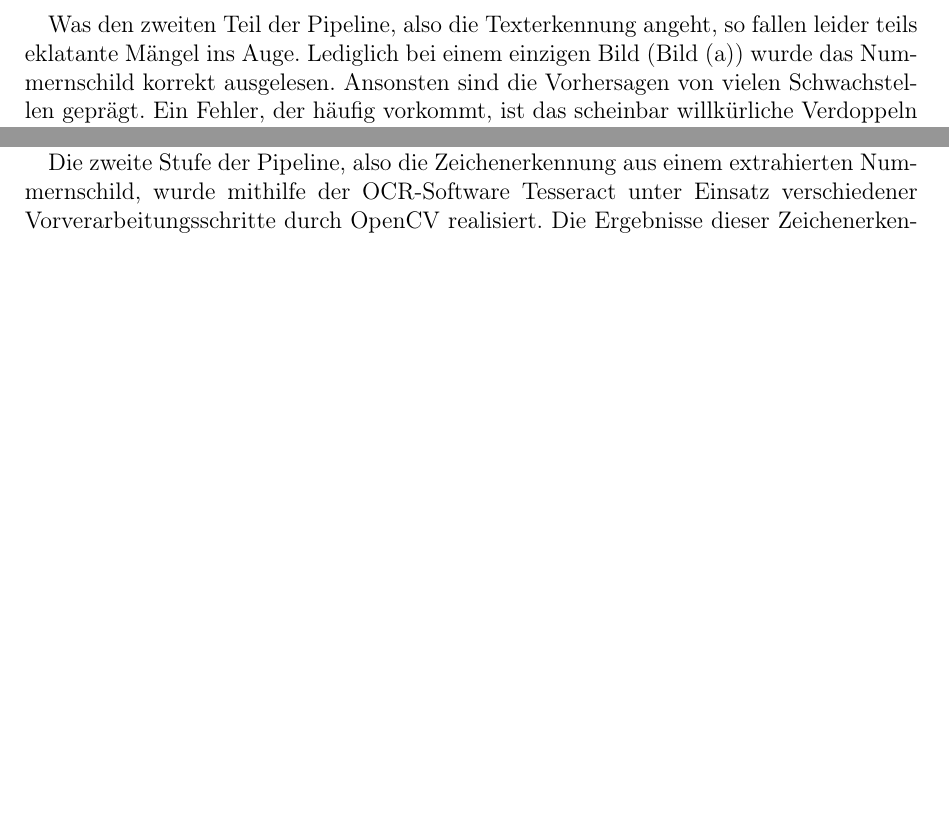
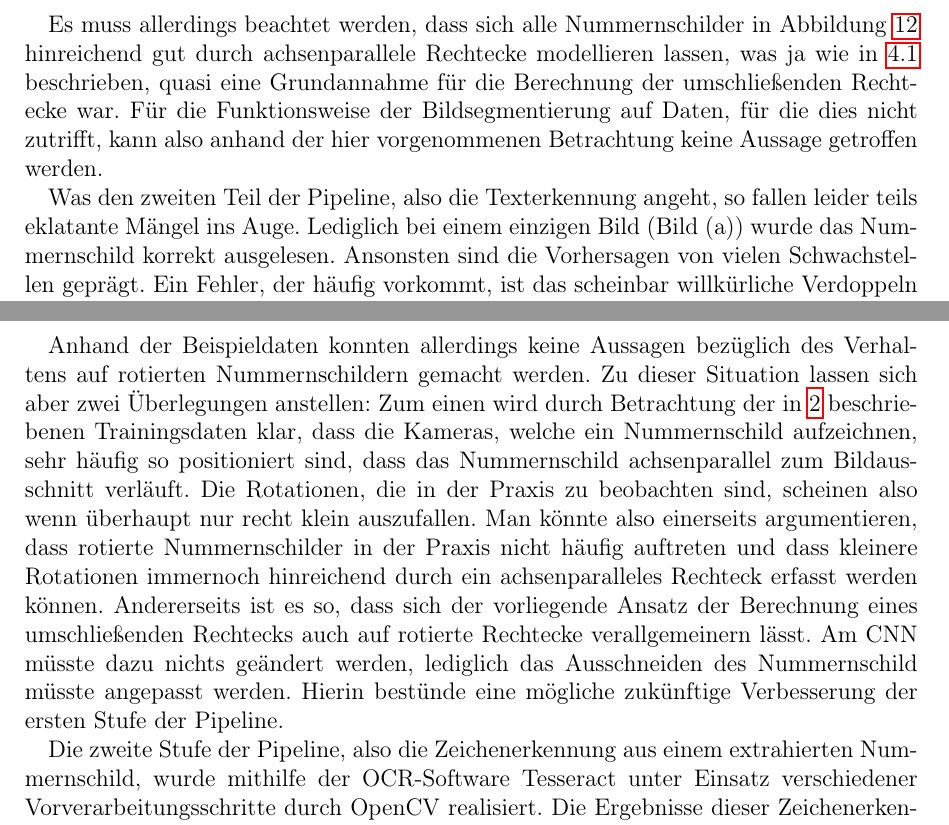
Before and after one commit to chr-peters/fallstudien_2_berichte, a LaTeX document (license_plate_recognition/bericht_projekt_2_christian_peters.tex, which reads license_plate_recognition/abschnitte/ergebnisse.tex, license_plate_recognition/abschnitte/zusammenfassung.tex): two parts of pages 19 and 20 of 24 before the commit and two parts of pages 19 and 21 of 24 after it, joined at a grey line, cut at the place of the change, the shorter picture padded with empty space. Compiled offline with pdfLaTeX.

Commit message:
Diskussion rotierte Nummernschilder

```diff
--- a/license_plate_recognition/abschnitte/ergebnisse.tex
+++ b/license_plate_recognition/abschnitte/ergebnisse.tex
@@ -65,6 +65,15 @@ sehr vielversprechende Technologie handeln k\"onnte, was das Auffinden
 der Nummernschilder angeht.
 Die Vorhersagen k\"onnen also als proof-of-concept f\"ur den ersten
 Teil der Pipeline dienen.
+
+Es muss allerdings beachtet werden, dass sich alle Nummernschilder in
+Abbildung~\ref{fig:modellvorhersagen} hinreichend gut durch
+achsenparallele Rechtecke modellieren lassen, was ja wie
+in~\ref{sec:bildsegmentierung} beschrieben, quasi eine Grundannahme f\"ur
+die Berechnung der umschlie{\ss}enden Rechtecke war.
+F\"ur die Funktionsweise der Bildsegmentierung auf Daten, f\"ur die dies
+nicht zutrifft, kann also anhand der hier vorgenommenen Betrachtung
+keine Aussage getroffen werden.
 
 Was den zweiten Teil der Pipeline, also die Texterkennung angeht, so
 fallen leider teils eklatante M\"angel ins Auge.
--- a/license_plate_recognition/abschnitte/zusammenfassung.tex
+++ b/license_plate_recognition/abschnitte/zusammenfassung.tex
@@ -19,8 +19,26 @@ noch zum early stopping verwendet wurden, konnte jedes der Nummernschilder
 korrekt vom CNN erkannt werden. Selbst schwierige Lichtverh\"altnisse schienen
 f\"ur das neuronale Netz kein Problem zu sein.
 
+Anhand der Beispieldaten konnten allerdings keine Aussagen bez\"uglich
+des Verhaltens auf rotierten Nummernschildern gemacht werden.
+Zu dieser Situation lassen sich aber zwei \"Uberlegungen anstellen:
+Zum einen wird durch Betrachtung der in~\ref{sec:Datenbeschreibung}
+beschriebenen Trainingsdaten klar, dass die Kameras, welche ein Nummernschild
+aufzeichnen, sehr h\"aufig so positioniert sind, dass das Nummernschild
+achsenparallel zum Bildausschnitt verl\"auft. Die Rotationen, die in der
+Praxis zu beobachten sind, scheinen also wenn \"uberhaupt nur recht
+klein auszufallen. Man k\"onnte also einerseits argumentieren, dass
+rotierte Nummernschilder in der Praxis nicht h\"aufig auftreten und dass
+kleinere Rotationen immernoch hinreichend durch ein achsenparalleles
+Rechteck erfasst werden k\"onnen.
+Andererseits ist es so, dass sich der vorliegende Ansatz der
+Berechnung eines umschlie{\ss}enden Rechtecks auch auf rotierte
+Rechtecke verallgemeinern l\"asst. Am CNN m\"usste dazu nichts ge\"andert
+werden, lediglich das Ausschneiden des Nummernschild m\"usste
+angepasst werden. Hierin best\"unde eine m\"ogliche zuk\"unftige
+Verbesserung der ersten Stufe der Pipeline.
+
 Die zweite Stufe der Pipeline, also die Zeichenerkennung aus einem
 extrahierten Nummernschild, wurde mithilfe der OCR-Software Tesseract
 unter Einsatz verschiedener Vorverarbeitungsschritte durch OpenCV realisiert.
-Die Ergebnisse dieser Zeichenerkennung waren jedoch noch nicht
-zufriedenstellend und m\"ussen verbessert werden.
+Die Ergebnisse dieser Zeichenerkennung waren jedoch nicht
```
Also changed, not shown: license_plate_recognition/abschnitte/zusammenfassung.tex (10 more changed lines).
